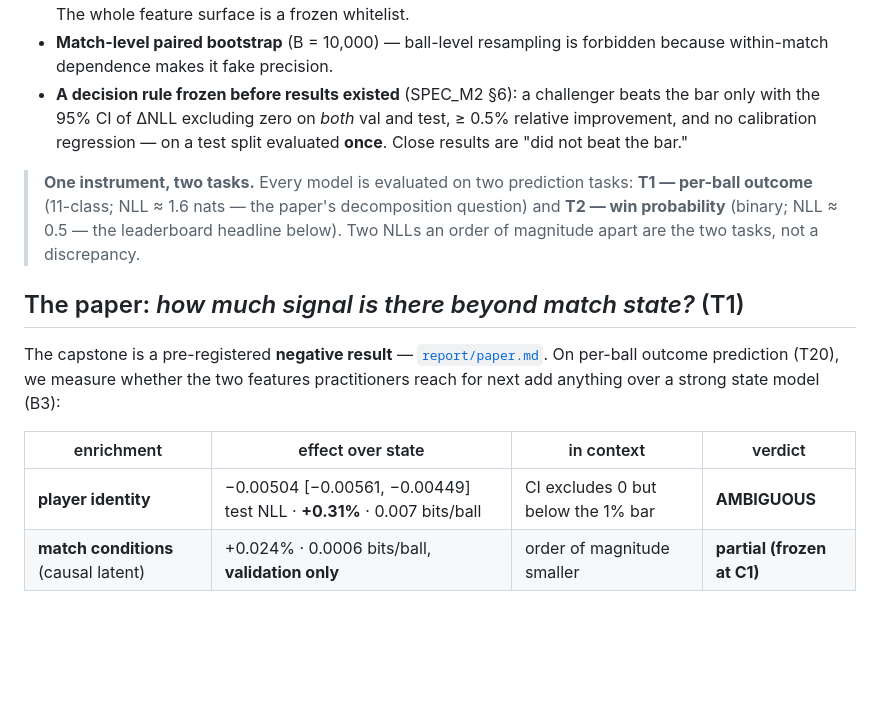
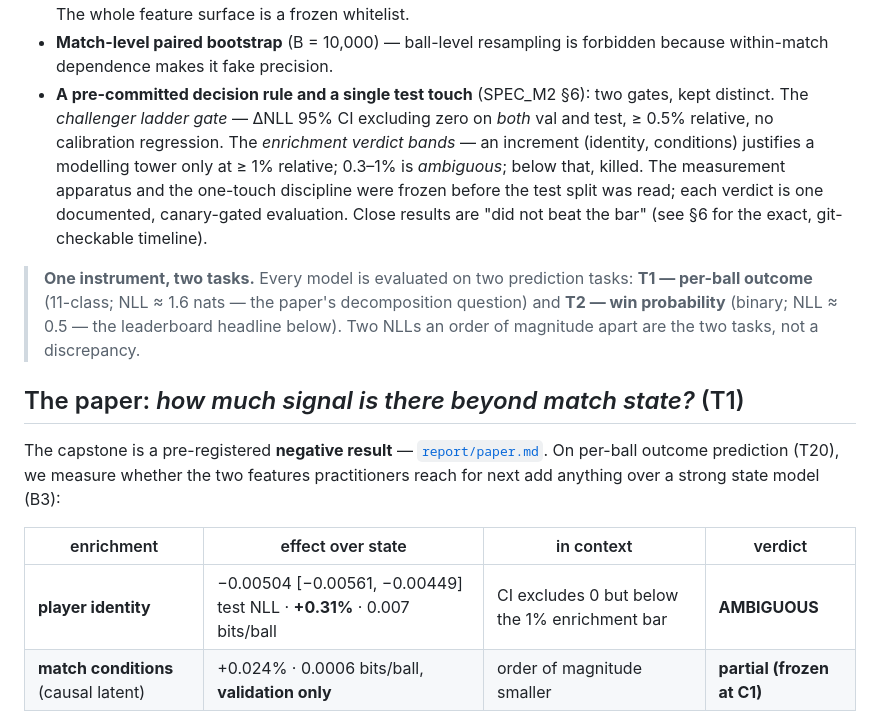
Before and after one commit to dudailia/cricstate, a Markdown page: README.md, the part around the change. Rendered like a GitHub page; blank space fills up the shorter version.

Commit message:
docs(readme): disambiguate the two decision gates; drop "frozen before results existed"
The rules bullet presented only the challenger ladder gate (>= 0.5% rel, CI<0
both splits, no calibration regression) as "the bar," then the enrichment table
judged player identity as "below the 1% bar -> AMBIGUOUS." Two different bars,
same section, undisambiguated: a reader applying the stated 0.5% rule to the
0.31% identity effect would conclude KILL, not AMBIGUOUS.

Name both gates explicitly and consistently with SPEC_M2 §6: the challenger
ladder gate and the enrichment verdict bands (>=1% justifies / 0.3-1% ambiguous
/ below killed). Tie the identity row to the "1% enrichment bar." Also replace
"frozen before results existed" with the accurate framing established in §6 —
the apparatus and the one-touch discipline were frozen before the test read;
each verdict is a single documented, canary-gated evaluation.

Co-Authored-By: Claude Fable 5 <noreply@anthropic.com>

```diff
--- a/README.md
+++ b/README.md
@@ -46,10 +46,15 @@ opposite, by construction:
   report. The whole feature surface is a frozen whitelist.
 - **Match-level paired bootstrap** (B = 10,000) — ball-level resampling is
   forbidden because within-match dependence makes it fake precision.
-- **A decision rule frozen before results existed** (SPEC_M2 §6): a challenger
-  beats the bar only with the 95% CI of ΔNLL excluding zero on *both* val and
-  test, ≥ 0.5% relative improvement, and no calibration regression — on a test
-  split evaluated **once**. Close results are "did not beat the bar."
+- **A pre-committed decision rule and a single test touch** (SPEC_M2 §6): two
+  gates, kept distinct. The *challenger ladder gate* — ΔNLL 95% CI excluding
+  zero on *both* val and test, ≥ 0.5% relative, no calibration regression. The
+  *enrichment verdict bands* — an increment (identity, conditions) justifies a
+  modelling tower only at ≥ 1% relative; 0.3–1% is *ambiguous*; below that,
+  killed. The measurement apparatus and the one-touch discipline were frozen
+  before the test split was read; each verdict is one documented, canary-gated
+  evaluation. Close results are "did not beat the bar" (see §6 for the exact,
+  git-checkable timeline).
 
 > **One instrument, two tasks.** Every model is evaluated on two prediction
 > tasks: **T1 — per-ball outcome** (11-class; NLL ≈ 1.6 nats — the paper's
@@ -66,7 +71,7 @@ a strong state model (B3):
 
 | enrichment | effect over state | in context | verdict |
 |---|---|---|---|
-| **player identity** | −0.00504 [−0.00561, −0.00449] test NLL · **+0.31%** · 0.007 bits/ball | CI excludes 0 but below the 1% bar | **AMBIGUOUS** |
+| **player identity** | −0.00504 [−0.00561, −0.00449] test NLL · **+0.31%** · 0.007 bits/ball | CI excludes 0 but below the 1% enrichment bar | **AMBIGUOUS** |
 | **match conditions** (causal latent) | +0.024% · 0.0006 bits/ball, **validation only** | order of magnitude smaller | **partial (frozen at C1)** |
 
 State captures **~93%** of the recoverable-above-marginal signal; the two
```
